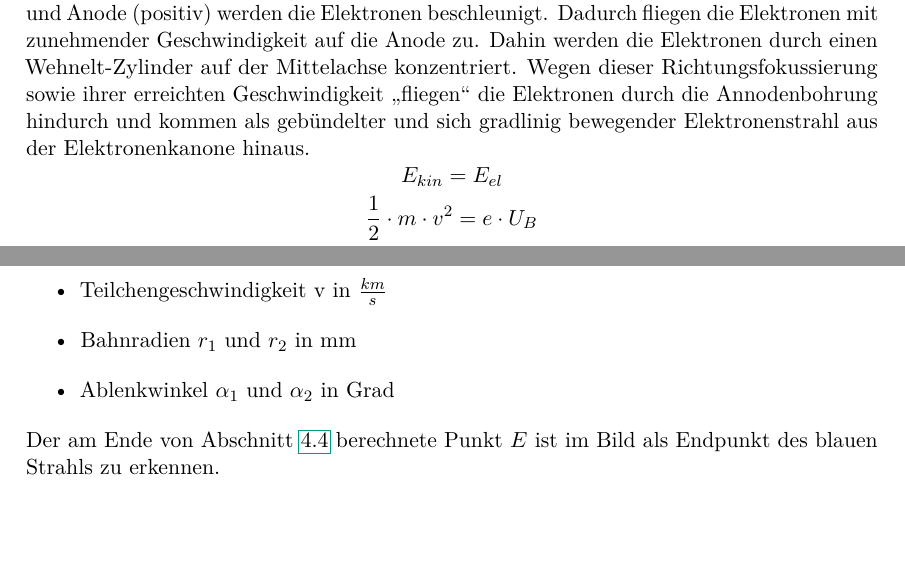
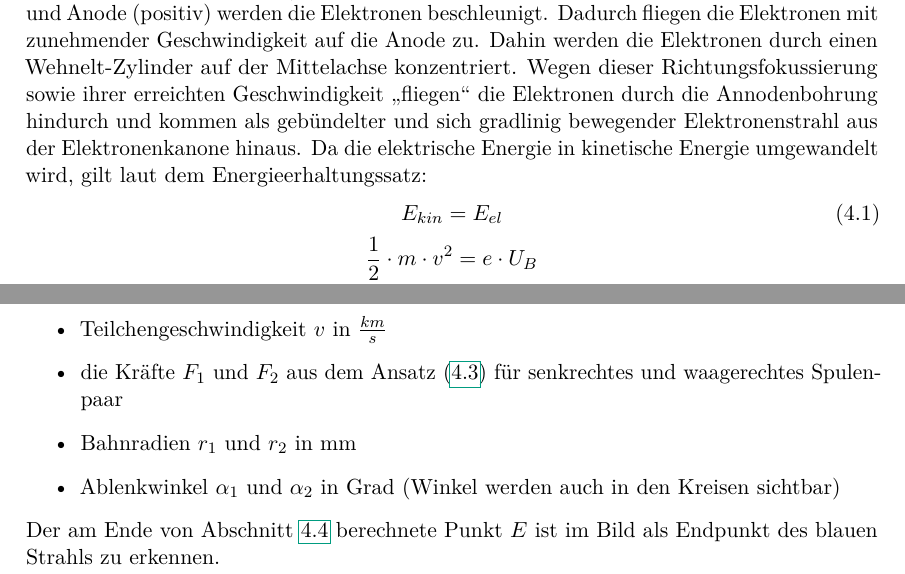
Before and after one commit to KirilVoigtlaender/Facharbeit-Ausarbeitung, a LaTeX thesis (main.tex, which reads chap/4-sim.tex, chap/6-appendix.tex): two parts of pages 14 and 19 of 24, joined at a grey line, cut so that both start at the same text, the shorter picture padded with empty space. Compiled offline with pdfLaTeX.

Commit message:
Ämderung des animations Kapitel/Appendix - closes #44

```diff
--- a/chap/4-sim.tex
+++ b/chap/4-sim.tex
@@ -19,7 +19,11 @@ Im homogenen elektrischen Feld zwischen Kathode (negativ) und Anode (positiv) we
 Dadurch fliegen die Elektronen mit zunehmender Geschwindigkeit auf die Anode zu.
 Dahin werden die Elektronen durch einen Wehnelt-Zylinder auf der Mittelachse konzentriert.
 Wegen dieser Richtungsfokussierung sowie ihrer erreichten Geschwindigkeit "`fliegen"' die Elektronen durch die Annodenbohrung hindurch und kommen als gebündelter und sich gradlinig bewegender Elektronenstrahl aus der Elektronenkanone hinaus.
-$$ E_{kin} = E_{el}$$
+Da die elektrische Energie in kinetische Energie umgewandelt wird, gilt laut dem Energieerhaltungssatz:
+\begin{equation}
+\label{eq:Energie}
+   E_{kin} = E_{el}
+\end{equation}
 $$ \frac{1}{2} \cdot m \cdot v^2 = e \cdot U_B$$
 Diese Formel wird  nun nach $v$ umgestellt:
 %\subsection{Die physikalische Formel:}
--- a/chap/6-appendix.tex
+++ b/chap/6-appendix.tex
@@ -23,10 +23,12 @@ In Abbildung \ref{fig:meineSimulation} ist zu sehen, wie die Einstellungsparamet
 Des Weiteren werden die Werte für die zu berechnenden Werte ausgegeben:
 %\section{Zu berechnende Parameter}
 \begin{itemize}
-    \item Teilchengeschwindigkeit v in $\frac{km}{s}$
+    \item die Energie aus dem Ansatz (\ref{eq:Energie})
+    \item Teilchengeschwindigkeit $v$ in $\frac{km}{s}$
+    \item die Kräfte $F_1$ und $F_2$ aus dem Ansatz (\ref{eq:Kraft}) für senkrechtes und waagerechtes Spulenpaar
     %\item Ergebnisvektor $\vv{v}$
     \item Bahnradien $r_1$ und $r_2$ in mm
-    \item Ablenkwinkel $\alpha_1$ und $\alpha_2$ in Grad
+    \item Ablenkwinkel $\alpha_1$ und $\alpha_2$ in Grad (Winkel werden auch in den Kreisen sichtbar)
     %\item Ablenkungsrichtung $\vv{a}$
 \end{itemize}
 Der am Ende von Abschnitt \ref{sec:g} berechnete Punkt $E$ ist im Bild als Endpunkt des blauen Strahls zu erkennen.
```
Also changed, not shown: chap/4-sim.tex (7 more changed lines).
